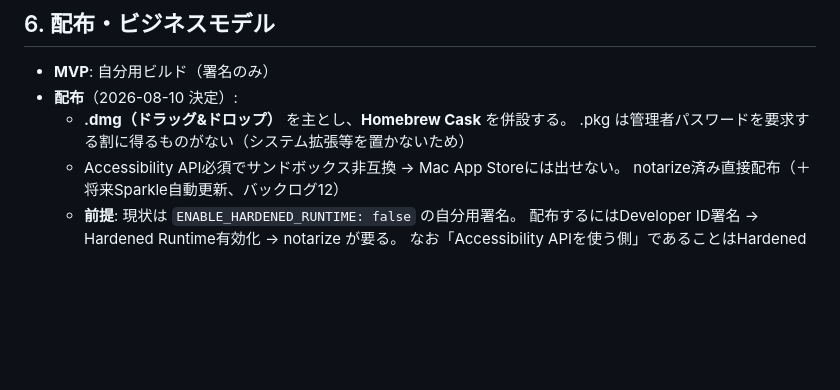
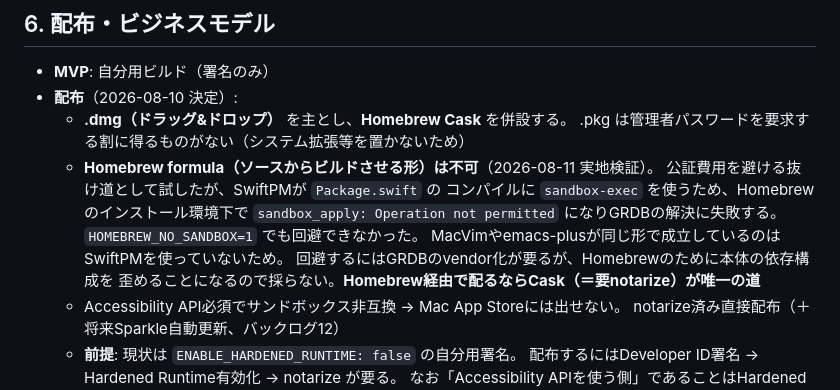
Before and after one commit to dai199/kioku, a Markdown page: SPEC.md, the part around the change. GitHub-like rendering; blank space fills up the shorter version.

Commit message:
SPEC §6: Homebrew formula によるソースビルド配布が不可能であることを記録
公証費用を避ける抜け道として実地検証したが、SwiftPMが Package.swift の
コンパイルに sandbox-exec を使うため、Homebrewのインストール環境下では
sandbox_apply: Operation not permitted で GRDB の解決に失敗する。
HOMEBREW_NO_SANDBOX=1 でも回避できなかった。

MacVimやemacs-plusが同じ形で成立しているのはSwiftPMを使っていないため。
回避にはGRDBのvendor化が必要だが、Homebrewのために本体の依存構成を歪める
ことになるので採らない。Homebrew経由で配るならCask（要notarize）が唯一の道。

同じ検証を繰り返さないために残す。

```diff
--- a/SPEC.md
+++ b/SPEC.md
@@ -112,6 +112,14 @@ Grammarlyに近い体験だが、「過去ログの見やすさ」と「何を
 - **配布**（2026-08-10 決定）:
   - **.dmg（ドラッグ&ドロップ）** を主とし、**Homebrew Cask** を併設する。
     .pkg は管理者パスワードを要求する割に得るものがない（システム拡張等を置かないため）
+  - **Homebrew formula（ソースからビルドさせる形）は不可**（2026-08-11 実地検証）。
+    公証費用を避ける抜け道として試したが、SwiftPMが `Package.swift` の
+    コンパイルに `sandbox-exec` を使うため、Homebrewのインストール環境下で
+    `sandbox_apply: Operation not permitted` になりGRDBの解決に失敗する。
+    `HOMEBREW_NO_SANDBOX=1` でも回避できなかった。
+    MacVimやemacs-plusが同じ形で成立しているのはSwiftPMを使っていないため。
+    回避するにはGRDBのvendor化が要るが、Homebrewのために本体の依存構成を
+    歪めることになるので採らない。**Homebrew経由で配るならCask（＝要notarize）が唯一の道**
   - Accessibility API必須でサンドボックス非互換 → Mac App Storeには出せない。
     notarize済み直接配布（＋将来Sparkle自動更新、バックログ12）
   - **前提**: 現状は `ENABLE_HARDENED_RUNTIME: false` の自分用署名。
```
